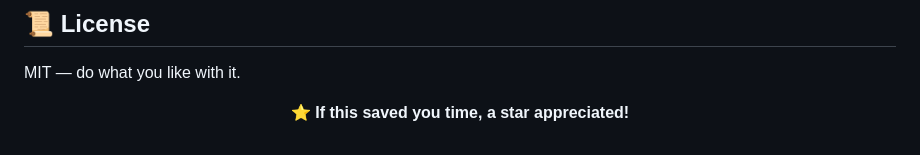
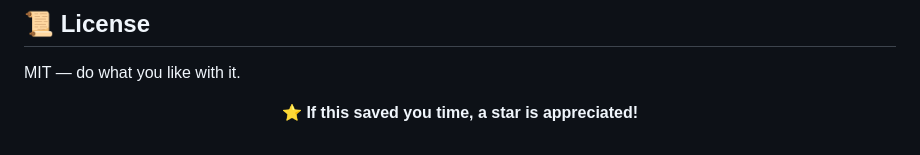
Before and after one commit to pavnxet/yt-transcript-worker, a Markdown page: README.md, the part around the change. GitHub-like rendering.

```diff
--- a/README.md
+++ b/README.md
@@ -462,6 +462,6 @@ MIT — do what you like with it.
 
 <div align="center">
 
-**⭐ If this saved you time, a star appreciated!**
+**⭐ If this saved you time, a star is appreciated!**
 
 </div>
```
